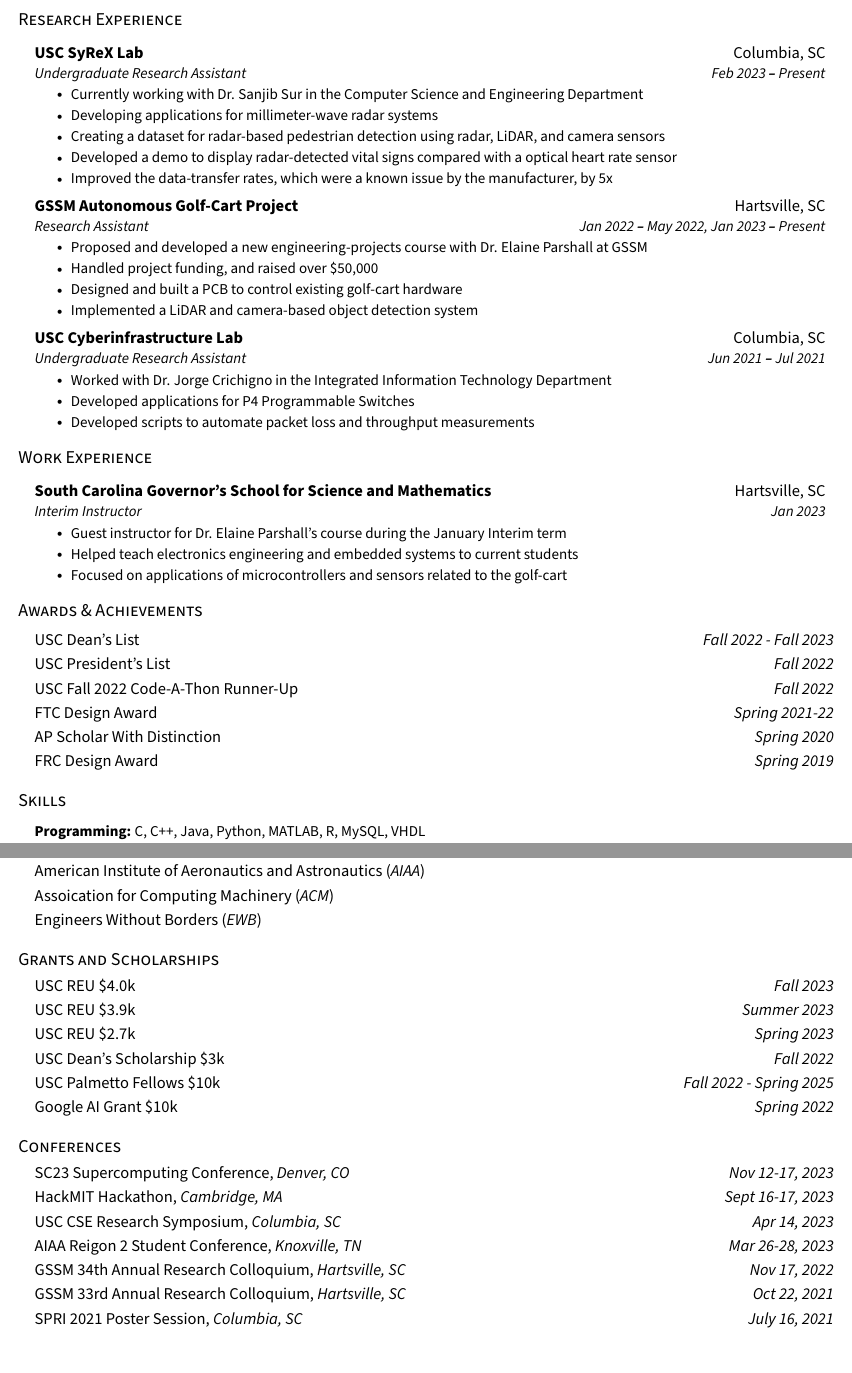
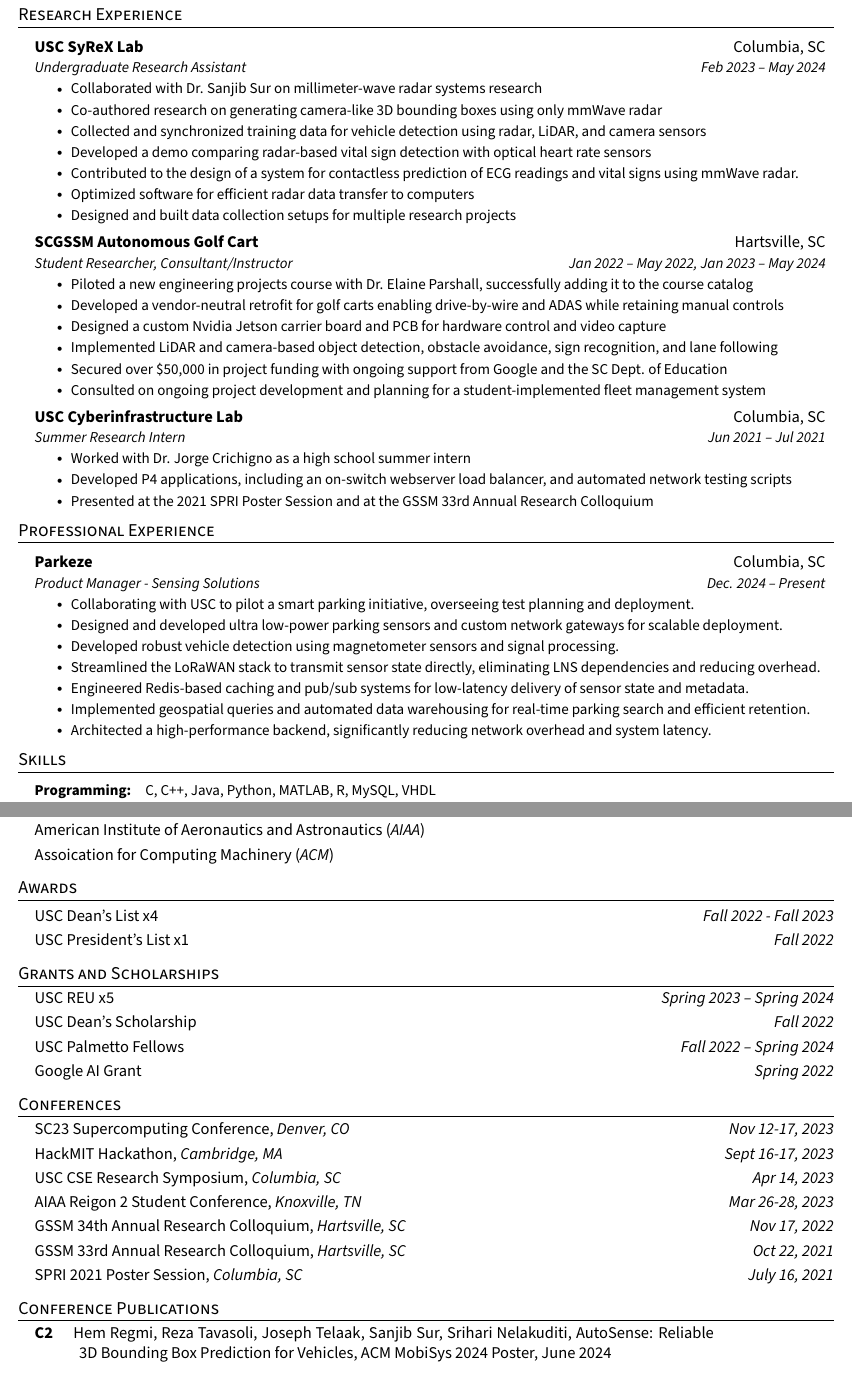
Before and after one commit to The1TrueJoe/The1TrueJoe, a LaTeX CV (cv.tex): two parts of pages 1 and 2 of 2, joined at a grey line, cut so that both start at the same text, the shorter picture padded with empty space. The pictures show the PDF file cv.pdf that the author committed with the source.

Commit message:
update cv

```diff
--- a/cv.tex
+++ b/cv.tex
@@ -174,51 +177,53 @@
 
     \resumeEduSubheading
       {University of South Carolina}{Columbia, SC}
-      {B.S.E in Computer Engineering;   \textbf{GPA: 4.0}} {Aug 2022 \textbf{--} Jun 2025 (Expected)}
-      {B.S in Mathematics}
+      {B.S.E in Computer Engineering;   \textbf{GPA: 3.61, Major GPA: 3.88}} {Aug 2022 \textbf{--} Dec 2024}
 
-    \resumeSubheading
-      {South Carolina Governor's School for Science and Mathematics} {Hartsville, SC}
-      {High School Diploma;   \textbf{GPA: 3.8}} {Aug 2020 \textbf{--} May 2022}
+    % \resumeSubheading
+    %   {South Carolina Governor's School for Science and Mathematics} {Hartsville, SC}
+    %   {High School Diploma;   \textbf{GPA: 3.8}} {Aug 2020 \textbf{--} May 2022}
 
   \resumeSubHeadingListEnd
 
 
 
 %----------- RESEARCH EXPERIENCE -----------
-
 \section{Research Experience}
   \vspace{3pt}
   \resumeSubHeadingListStart
 
     \resumeSubheading
       {USC SyReX Lab}{Columbia, SC}
-      {Undergraduate Research Assistant}{Feb 2023 \textbf{--} Present}
+      {Undergraduate Research Assistant}{Feb 2023 -- May 2024}
       \resumeItemListStart
-            \resumeItem{Currently working with Dr. Sanjib Sur in the Computer Science and Engineering Department}
-            \resumeItem{Developing applications for millimeter-wave radar systems}
-            \resumeItem{Creating a dataset for radar-based pedestrian detection using radar, LiDAR, and camera sensors}
-            \resumeItem{Developed a demo to display radar-detected vital signs compared with a optical heart rate sensor}
-            \resumeItem{Improved the data-transfer rates, which were a known issue by the manufacturer, by 5x}
+        \resumeItem{Collaborated with Dr. Sanjib Sur on millimeter-wave radar systems research}
+        \resumeItem{Co-authored research on generating camera-like 3D bounding boxes using only mmWave radar}
+        \resumeItem{Collected and synchronized training data for vehicle detection using radar, LiDAR, and camera sensors}
+        \resumeItem{Developed a demo comparing radar-based vital sign detection with optical heart rate sensors}
+        \resumeItem{Contributed to the design of a system for contactless prediction of ECG readings and vital signs using mmWave radar.}
+        \resumeItem{Optimized software for efficient radar data transfer to computers}
+        \resumeItem{Designed and built data collection setups for multiple research projects}
       \resumeItemListEnd
 
     \resumeSubheading
-      {GSSM Autonomous Golf-Cart Project}{Hartsville, SC}
-      {Research Assistant}{Jan 2022 \textbf{--} May 2022, Jan 2023 \textbf{--} Present}
+      {SCGSSM Autonomous Golf Cart}{Hartsville, SC}
+      {Student Researcher, Consultant/Instructor}{Jan 2022 -- May 2022, Jan 2023 -- May 2024}
       \resumeItemListStart
-            \resumeItem{Proposed and developed a new engineering-projects course with Dr. Elaine Parshall at GSSM}
-            \resumeItem{Handled project funding, and raised over \$50,000}
-            \resumeItem{Designed and built a PCB to control existing golf-cart hardware}
-            \resumeItem{Implemented a LiDAR and camera-based object detection system}
+        \resumeItem{Piloted a new engineering projects course with Dr. Elaine Parshall, successfully adding it to the course catalog}
+        \resumeItem{Developed a vendor-neutral retrofit for golf carts enabling drive-by-wire and ADAS while retaining manual controls}
+        \resumeItem{Designed a custom Nvidia Jetson carrier board and PCB for hardware control and video capture}
+        \resumeItem{Implemented LiDAR and camera-based object detection, obstacle avoidance, sign recognition, and lane following}
+        \resumeItem{Secured over \$50,000 in project funding with ongoing support from Google and the SC Dept. of Education}
+        \resumeItem{Consulted on ongoing project development and planning for a student-implemented fleet management system}
       \resumeItemListEnd
 
     \resumeSubheading
       {USC Cyberinfrastructure Lab}{Columbia, SC}
-      {Undergraduate Research Assistant}{Jun 2021 \textbf{--} Jul 2021}
+      {Summer Research Intern}{Jun 2021 -- Jul 2021}
       \resumeItemListStart
-            \resumeItem{Worked with Dr. Jorge Crichigno in the Integrated Information Technology Department}
-            \resumeItem{Developed applications for P4 Programmable Switches}
-            \resumeItem{Developed scripts to automate packet loss and throughput measurements}
+        \resumeItem{Worked with Dr. Jorge Crichigno as a high school summer intern}
+        \resumeItem{Developed P4 applications, including an on-switch webserver load balancer, and automated network testing scripts}
+        \resumeItem{Presented at the 2021 SPRI Poster Session and at the GSSM 33rd Annual Research Colloquium}
       \resumeItemListEnd
 
   \resumeSubHeadingListEnd
@@ -232,92 +237,28 @@
   \resumeSubHeadingListStart
 
     \resumeSubheading
-      {South Carolina Governor's School for Science and Mathematics} {Hartsville, SC}
-      {Interim Instructor}{Jan 2023}
+      {Parkeze}{Columbia, SC}
+      {Product Manager - Sensing Solutions}{Dec. 2024 -- Present}
       \resumeItemListStart
-            \resumeItem{Guest instructor for Dr. Elaine Parshall's course during the January Interim term}
-            \resumeItem{Helped teach electronics engineering and embedded systems to current students}
-            \resumeItem{Focused on applications of microcontrollers and sensors related to the golf-cart}
+          \resumeItem{Collaborating with USC to pilot a smart parking initiative, overseeing test planning and deployment.}
+          \resumeItem{Designed and developed ultra low-power parking sensors and custom network gateways for scalable deployment.}
+          \resumeItem{Developed robust vehicle detection using magnetometer sensors and signal processing.}
+          \resumeItem{Streamlined the LoRaWAN stack to transmit sensor state directly, eliminating LNS dependencies and reducing overhead.}
+          \resumeItem{Engineered Redis-based caching and pub/sub systems for low-latency delivery of sensor state and metadata.}
+          \resumeItem{Implemented geospatial queries and automated data warehousing for real-time parking search and efficient retention.}
+          \resumeItem{Architected a high-performance backend, significantly reducing network overhead and system latency.}
       \resumeItemListEnd
 
   \resumeSubHeadingListEnd
-
-%----------- VOLUNTEER EXPERIENCE -----------
-
-% \section{Volunteer Experience}
-% \vspace{3pt}
-% \resumeSubHeadingListStart
-
-%   \resumeSubheading
-%     {FIRST South Carolina} {Columbia, SC}
-%     {Various Roles}{Jan 2023}
-%       \resumeItemListStart
-%           \resumeItem{FIRST SC Alumni Board Member}
-%           \resumeItem{Volunteered at various FIRST Robotics events in South Carolina}
-%           \resumeItem{FTC-Program First Technical Assisant (Key Role)}
-%           \resumeItem{FRC-Program Robot Inspector}
-%           \resumeItem{FLL-Program Judge}
-%       \resumeItemListEnd
-
-% \resumeSubHeadingListEnd
-
-
-%----------- AWARDS -----------
-
-\section{Awards \& Achievements}
-  \vspace{2pt}
-  \resumeSubHeadingListStart
-    \resumeAwardHeading
-      {USC Dean's List}{Fall 2022 - Fall 2023}
-    \resumeAwardHeading
-      {USC President's List}{Fall 2022}
-    \resumeAwardHeading
-      {USC Fall 2022 Code-A-Thon Runner-Up}{Fall 2022}
-    \resumeAwardHeading
-      {FTC Design Award}{Spring 2021-22}
-    \resumeAwardHeading
-      {AP Scholar With Distinction}{Spring 2020}
-    \resumeAwardHeading
-      {FRC Design Award}{Spring 2019}
-
-  \resumeSubHeadingListEnd
-
-
-
-%----------- PROJECTS -----------
-
-% \section{Projects}
-%     \vspace{3pt}
-%     \resumeSubHeadingListStart
-
-%       \resumeProjectHeading
-%         {\textbf{Filters and Fractals} $|$ \emph{\href{https://github.com/arasgungore/filters-and-fractals}{\color{blue}GitHub}}}{}
-%           \resumeItemListStart
-%             \resumeItem{A C project which implements a variety of image processing operations that manipulate the size, filter, brightness, contrast, saturation, and other properties of PPM images from scratch.}
-%             \resumeItem{Added recursive fractal generation functions to model popular fractals including Mandelbrot set, Julia set, Koch curve, Barnsley fern, and Sierpinski triangle in PPM format.}
-%           \resumeItemListEnd
-
-%     \resumeSubHeadingListEnd
-
-
 
 %----------- SKILLS -----------
 
 \section{Skills}
   \vspace{2pt}
   \resumeSubHeadingListStart
-    \small{\item{
-        \textbf{Programming:}{ C, C++, Java, Python, MATLAB, R, MySQL, VHDL} \\ \vspace{3pt}
-
-        \textbf{Technologies:}{ ROS, Intel Quartus, P4, mmWave Studio} \\ \vspace{3pt}
-
-        \textbf{Languages:}{ English (Native), German (Elementary), Mandarin Chinese (Elementary)}
-
-        % \textbf{Frameworks}{: X, X, X} \\
-        % \textbf{Developer Tools}{: X, X, X} \\
-        % \textbf{Libraries}{: X, X, X} \\
-        % \textbf{Applications}{: X, X, X}
-    }}
+    \resumeSubItem{\textbf{Programming:}}{ C, C++, Java, Python, MATLAB, R, MySQL, VHDL}
+    \resumeSubItem{\textbf{Technologies:}}{ ROS, RTOS, LoRaWAN, mmWave Studio, Intel Quartus, STM32 Cube}
+    \resumeSubItem{\textbf{Developer Tools:}}{ Docker, Kubernetes, Redis, Kafka, Altium, KiCad}
   \resumeSubHeadingListEnd
 
 
@@ -361,49 +295,41 @@
       {American Institute of Aeronautics and Astronautics}{AIAA}
     \resumeOrganizationHeading
       {Assoication for Computing Machinery}{ACM}
-    \resumeOrganizationHeading
-      {Engineers Without Borders}{EWB}
+    % \resumeOrganizationHeading
+    %   {Engineers Without Borders}{EWB}
 
   \resumeSubHeadingListEnd
 
+%----------- AWARDS -----------
 
+\section{Awards}
+  \vspace{2pt}
+  \resumeSubHeadingListStart
+    \resumeAwardHeading
+      {USC Dean's List x4}{Fall 2022 - Fall 2023}
+    \resumeAwardHeading
+      {USC President's List x1}{Fall 2022}
+    % \resumeAwardHeading
+    %   {USC Fall 2022 Code-A-Thon Runner-Up}{Fall 2022}
+    % \resumeAwardHeading
+    %   {FTC Design Award}{Spring 2021-22}
+    % \resumeAwardHeading
+    %   {AP Scholar With Distinction}{Spring 2020}
+    % \resumeAwardHeading
+    %   {FRC Design Award}{Spring 2019}
 
-%----------- HOBBIES -----------
-
-% \section{Hobbies}
-  % \resumeSubHeadingListStart
-    % \small{\item{Swimming, Fitness, Eight-ball}}
-  % \resumeSubHeadingListEnd
-
-
-
-%----------- REFERENCES -----------
-
-% \section{References}
-  % \resumeSubHeadingListStart
-
-  % \resumeSubHeadingListEnd
-
-
-
-%-------------------------------------------
+  \resumeSubHeadingListEnd
 
 %----------- Grants -----------
 
 \section{Grants and Scholarships}
   \resumeSubHeadingListStart
-    \resumeGrantHeading{USC REU}{\$4.0k}{Fall 2023}
-    \resumeGrantHeading{USC REU}{\$3.9k}{Summer 2023}
-    \resumeGrantHeading{USC REU}{\$2.7k}{Spring 2023}
-    \resumeGrantHeading{USC Dean's Scholarship}{\$3k}{Fall 2022}
-    \resumeGrantHeading{USC Palmetto Fellows}{\$10k}{Fall 2022 - Spring 2025}
-    \resumeGrantHeading{Google AI Grant}{\$10k}{Spring 2022}
+    \resumeGrantHeading{USC REU x5}{}{Spring 2023 -- Spring 2024}
+    \resumeGrantHeading{USC Dean's Scholarship}{}{Fall 2022}
+    \resumeGrantHeading{USC Palmetto Fellows}{}{Fall 2022 -- Spring 2024}
+    \resumeGrantHeading{Google AI Grant}{}{Spring 2022}
 
   \resumeSubHeadingListEnd
-
-
-
-%-------------------------------------------
 
 %----------- Conferences -----------
 
@@ -420,26 +346,23 @@
 
     \resumeSubHeadingListEnd
 
+%----------- Publicactions -----------
+
+\section{Conference Publications}
+  \resumeSubHeadingListStart
+    \resumePublication{C2}{AutoSense: Reliable 3D Bounding Box Prediction for Vehicles}{Hem Regmi, Reza Tavasoli, Joseph Telaak, Sanjib Sur, Srihari Nelakuditi}{ACM MobiSys 2024 Poster}{June 2024}
+    \resumePublication{C1}{Designing an Arduino-based Rocket Flight Computer for Embedded Systems Education}{Joseph Telaak, Wout De Backer}{AIAA Region 2 Student Conference}{Mar 2023}
+
+  \resumeSubHeadingListEnd
+
 %----------- Posters -----------
 
+\section{Posters}
 
-\section{Posters}
    \resumeSubHeadingListStart
       \resumePublication{P1}{Developing Applications for Programmable Protocol-Independent Packet Processors (P4) to Increase Network and Data Center Efficiency}{Joseph Telaak, Elie Kfoury, Jose Gomez, Ali AlSabeh, Shahrin Sharif, Jorge Crichigno}{SPRI 2021 Poster Session}{July 2021}
 
     \resumeSubHeadingListEnd
 
 
-%----------- Publicactions -----------
-
-\section{Publications}
-  \resumeSubHeadingListStart
-    \resumePublication{C1}{Designing an Arduino-based Rocket Flight Computer for Embedded Systems Education}{Joseph Telaak, Wout De Backer}{AIAA Region 2 Student Conference}{Mar 2023}
-
-  \resumeSubHeadingListEnd
-
-
-
-%-------------------------------------------
-
 \end{document}
```
Also changed, not shown: cv.pdf, cv.tex (40 more changed lines). Lines whose indentation alone changed are shown as unchanged.
